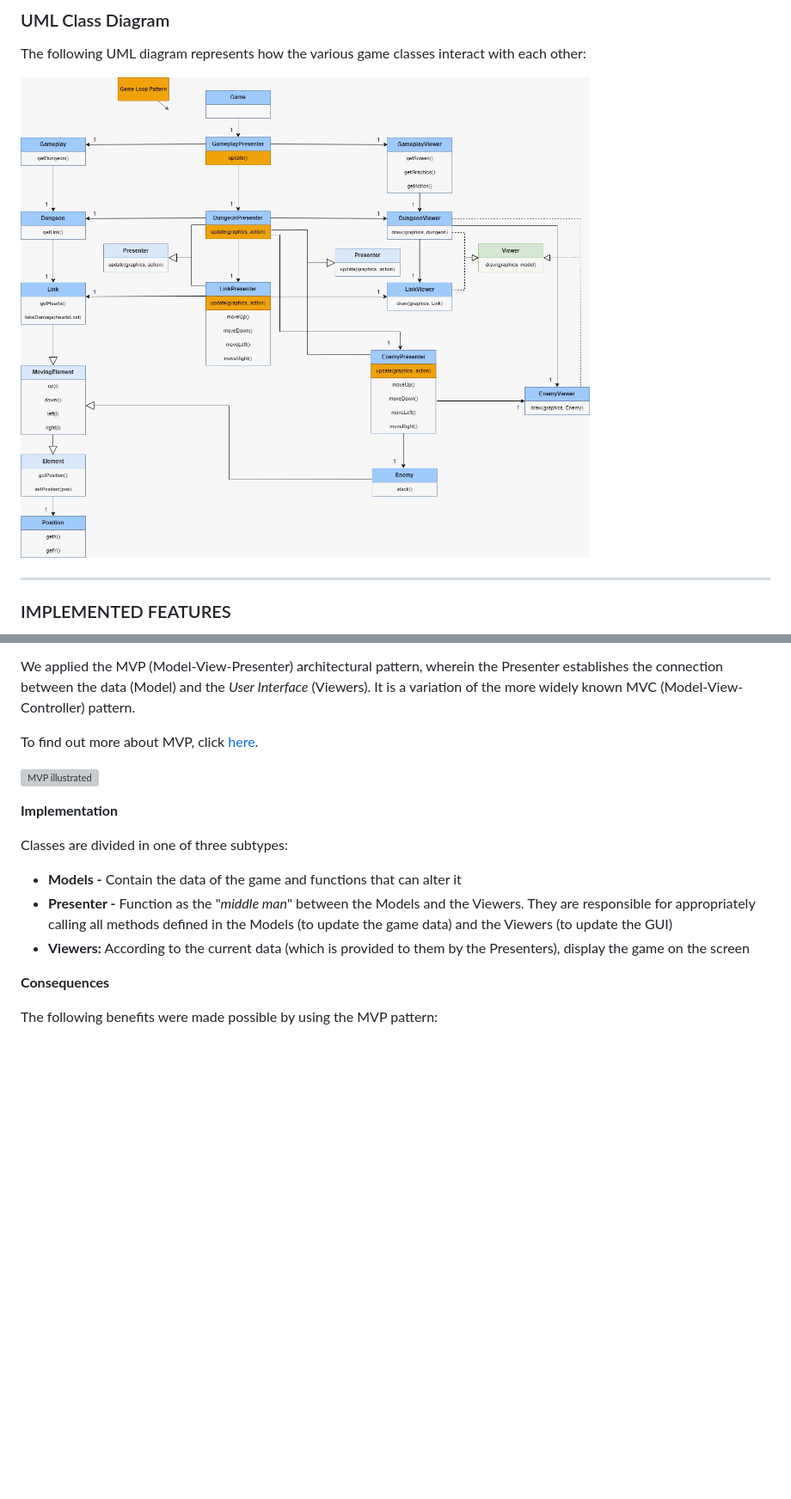
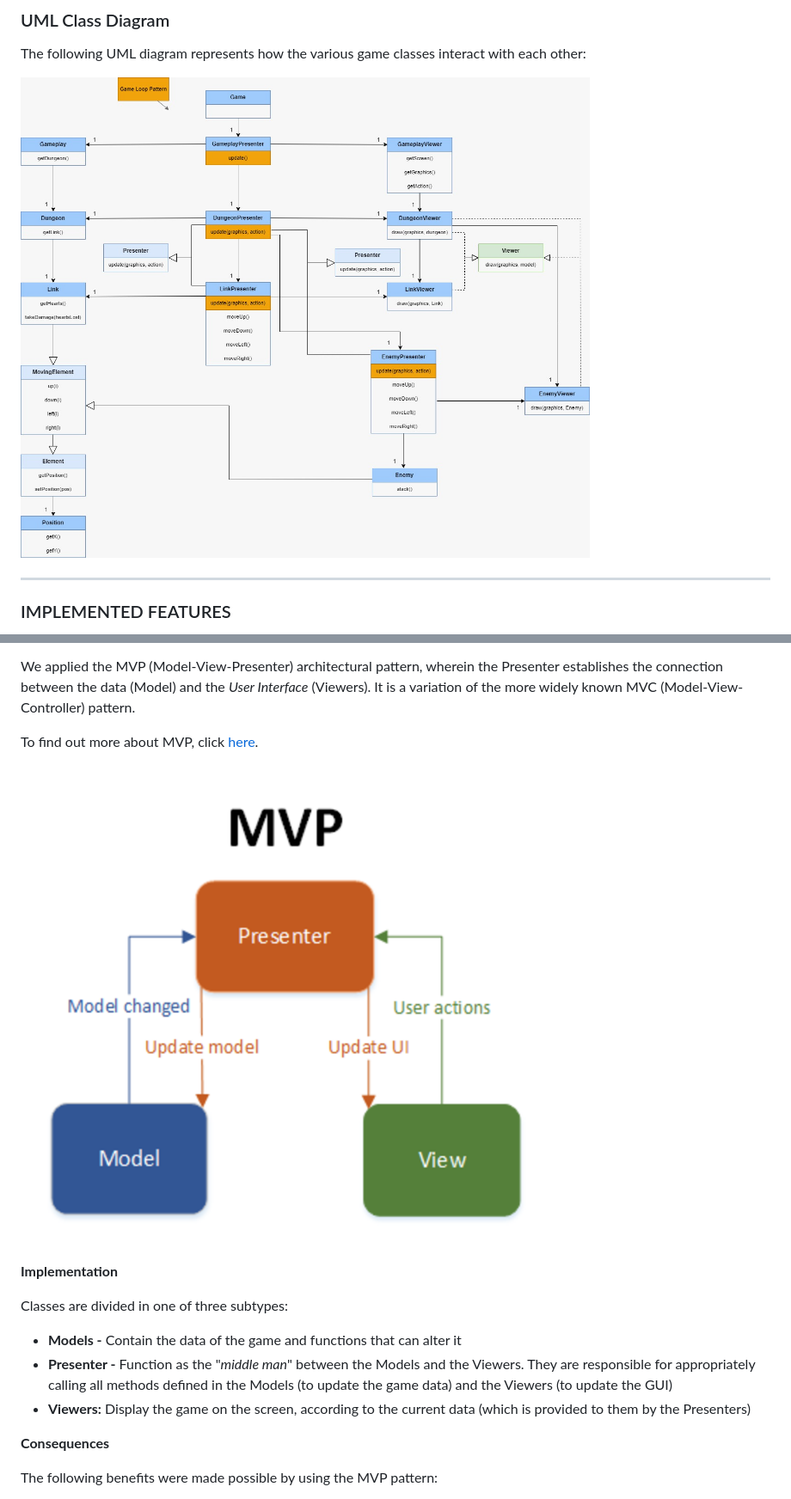
Before and after one commit to tomas-sucena/2022-FEUP-LDTS, a Markdown page: docs/README.md, 2 parts joined by grey strips. Shown: that part at 86% size. GitHub-like rendering; blank space fills up the shorter version; grey boxes are pictures that could not be loaded.

Commit message:
lost my commits in intermediate delivery

```diff
--- a/docs/README.md
+++ b/docs/README.md
@@ -12,7 +12,7 @@ This project was developed by Andreia Silva (up202108769@up.pt), Gonçalo Nadais
 
 The following UML diagram represents how the various game classes interact with each other:
 
-![UML Class diagram](UML.png)
+![UML Class diagram](images/UML.png)
 
 -----
 ### IMPLEMENTED FEATURES
@@ -81,7 +81,7 @@ We applied the MVP (Model-View-Presenter) architectural pattern, wherein the Pre
 
 To find out more about MVP, click [here](https://www.geeksforgeeks.org/mvp-model-view-presenter-architecture-pattern-in-android-with-example/).
 
-![MVP illustrated](<img src="https://github.com/FEUP-LDTS-2022/project-l08gr02/tree/master/docs/MVP.png" width="200" />)
+![MVP illustrated](images/MVP.png)
 
 **Implementation**
 
@@ -89,7 +89,7 @@ Classes are divided in one of three subtypes:
 
 - **Models -** Contain the data of the game and functions that can alter it
 - **Presenter -** Function as the "*middle man*" between the Models and the Viewers. They are responsible for appropriately calling all methods defined in the Models (to update the game data) and the Viewers (to update the GUI)
-- **Viewers:** According to the current data (which is provided to them by the Presenters), display the game on the screen
+- **Viewers:** Display the game on the screen, according to the current data (which is provided to them by the Presenters)
 
 **Consequences**
 
```
Also changed, not shown: other parts of docs/README.md (+1 -1 lines), README.md (+1 -1 lines), docs/images/MVP.png (renamed from docs/MVP.png), docs/images/UML.png (renamed from docs/UML.png).
